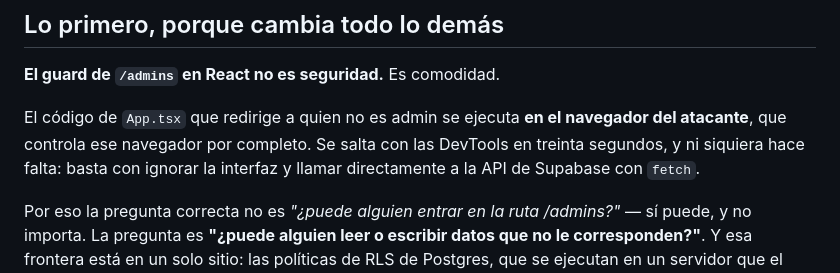
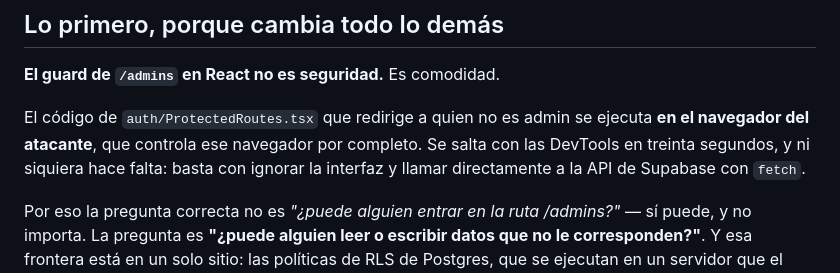
Before and after one commit to DanielAparisi/asadorElCasarv2, a Markdown page: docs/seguridad.md, the part around the change. Drawn GitHub-style.

```diff
--- a/docs/seguridad.md
+++ b/docs/seguridad.md
@@ -4,10 +4,11 @@
 
 **El guard de `/admins` en React no es seguridad.** Es comodidad.
 
-El código de `App.tsx` que redirige a quien no es admin se ejecuta **en el
-navegador del atacante**, que controla ese navegador por completo. Se salta con
-las DevTools en treinta segundos, y ni siquiera hace falta: basta con ignorar la
-interfaz y llamar directamente a la API de Supabase con `fetch`.
+El código de `auth/ProtectedRoutes.tsx` que redirige a quien no es admin se
+ejecuta **en el navegador del atacante**, que controla ese navegador por
+completo. Se salta con las DevTools en treinta segundos, y ni siquiera hace
+falta: basta con ignorar la interfaz y llamar directamente a la API de Supabase
+con `fetch`.
 
 Por eso la pregunta correcta no es *"¿puede alguien entrar en la ruta
 /admins?"* — sí puede, y no importa. La pregunta es **"¿puede alguien leer o
```
Also changed, not shown: docs/arquitectura.md (+40 -12 lines).
